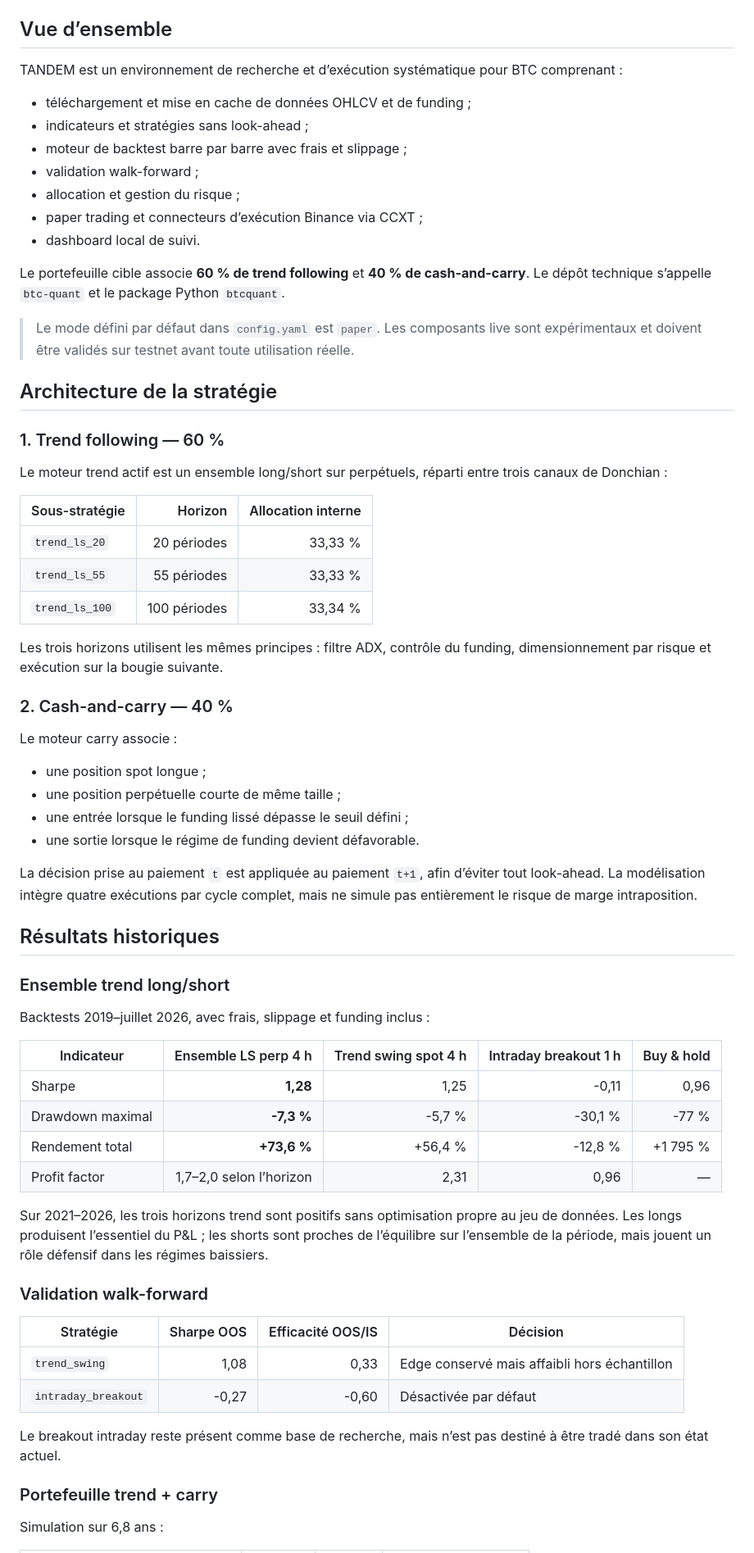
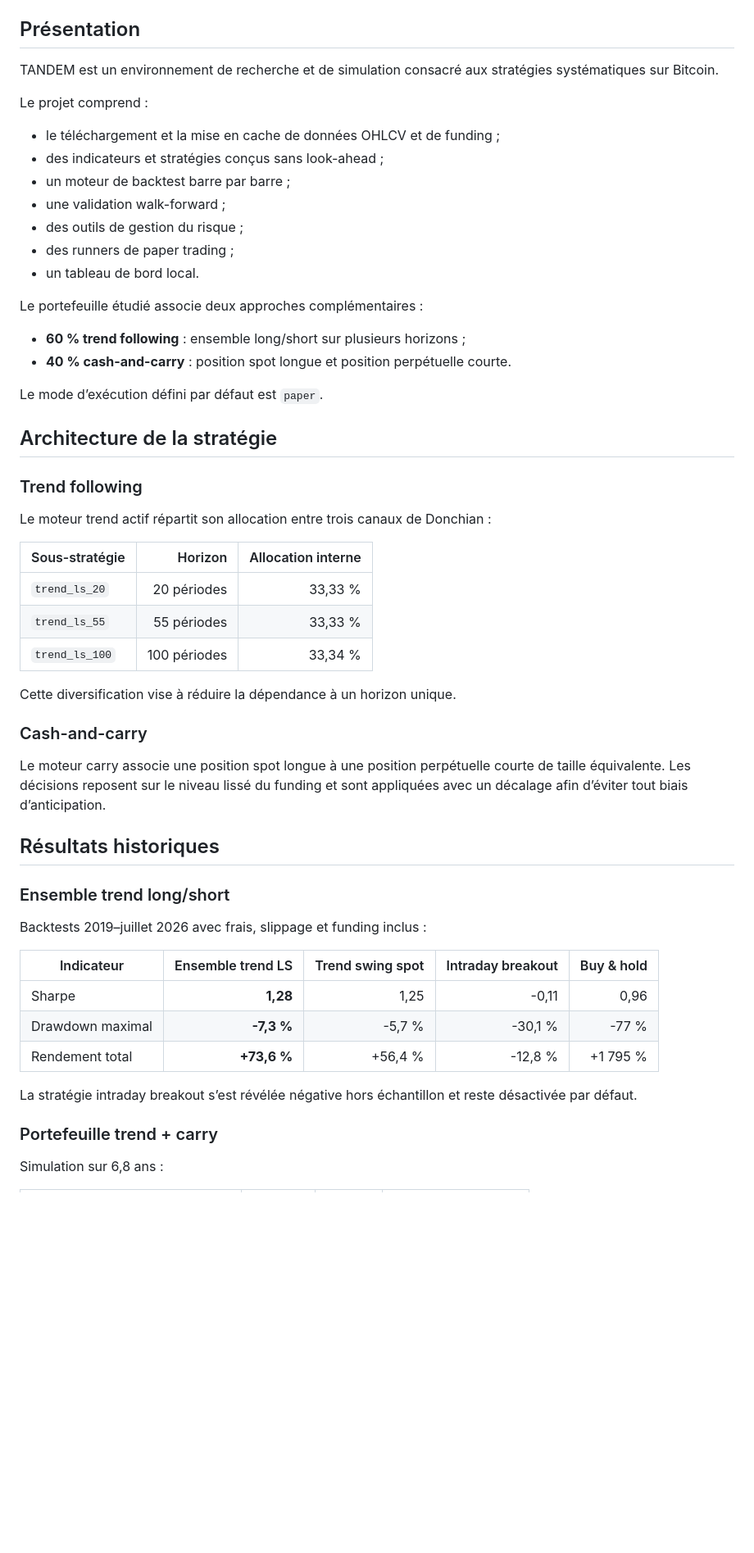
Before and after one commit to Julianos87/btc-quant, a Markdown page: README.md, the part around one of its changes. Shown at 82% size. GitHub-like rendering; blank space fills up the shorter version.

```diff
--- a/README.md
+++ b/README.md
@@ -7,26 +7,31 @@
 ![Status](https://img.shields.io/badge/statut-exp%C3%A9rimental-blue)
 
-## Vue d’ensemble
+## Présentation
 
-TANDEM est un environnement de recherche et d’exécution systématique pour BTC comprenant :
+TANDEM est un environnement de recherche et de simulation consacré aux stratégies systématiques sur Bitcoin.
 
-- téléchargement et mise en cache de données OHLCV et de funding ;
-- indicateurs et stratégies sans look-ahead ;
-- moteur de backtest barre par barre avec frais et slippage ;
-- validation walk-forward ;
-- allocation et gestion du risque ;
-- paper trading et connecteurs d’exécution Binance via CCXT ;
-- dashboard local de suivi.
+Le projet comprend :
 
-Le portefeuille cible associe **60 % de trend following** et **40 % de cash-and-carry**. Le dépôt technique s’appelle `btc-quant` et le package Python `btcquant`.
+- le téléchargement et la mise en cache de données OHLCV et de funding ;
+- des indicateurs et stratégies conçus sans look-ahead ;
+- un moteur de backtest barre par barre ;
+- une validation walk-forward ;
+- des outils de gestion du risque ;
+- des runners de paper trading ;
+- un tableau de bord local.
 
-> Le mode défini par défaut dans `config.yaml` est `paper`. Les composants live sont expérimentaux et doivent être validés sur testnet avant toute utilisation réelle.
+Le portefeuille étudié associe deux approches complémentaires :
+
+- **60 % trend following** : ensemble long/short sur plusieurs horizons ;
+- **40 % cash-and-carry** : position spot longue et position perpétuelle courte.
+
+Le mode d’exécution défini par défaut est `paper`.
 
 ## Architecture de la stratégie
 
-### 1. Trend following — 60 %
+### Trend following
 
-Le moteur trend actif est un ensemble long/short sur perpétuels, réparti entre trois canaux de Donchian :
+Le moteur trend actif répartit son allocation entre trois canaux de Donchian :
 
 | Sous-stratégie | Horizon | Allocation interne |
 |---|---:|---:|
@@ -34,42 +39,25 @@ Le moteur trend actif est un ensemble long/short sur perpétuels, réparti entre
 | `trend_ls_55` | 55 périodes | 33,33 % |
 | `trend_ls_100` | 100 périodes | 33,34 % |
 
-Les trois horizons utilisent les mêmes principes : filtre ADX, contrôle du funding, dimensionnement par risque et exécution sur la bougie suivante.
+Cette diversification vise à réduire la dépendance à un horizon unique.
 
-### 2. Cash-and-carry — 40 %
+### Cash-and-carry
 
-Le moteur carry associe :
-
-- une position spot longue ;
-- une position perpétuelle courte de même taille ;
-- une entrée lorsque le funding lissé dépasse le seuil défini ;
-- une sortie lorsque le régime de funding devient défavorable.
-
-La décision prise au paiement `t` est appliquée au paiement `t+1`, afin d’éviter tout look-ahead. La modélisation intègre quatre exécutions par cycle complet, mais ne simule pas entièrement le risque de marge intraposition.
+Le moteur carry associe une position spot longue à une position perpétuelle courte de taille équivalente. Les décisions reposent sur le niveau lissé du funding et sont appliquées avec un décalage afin d’éviter tout biais d’anticipation.
 
 ## Résultats historiques
 
 ### Ensemble trend long/short
 
-Backtests 2019–juillet 2026, avec frais, slippage et funding inclus :
+Backtests 2019–juillet 2026 avec frais, slippage et funding inclus :
 
-| Indicateur | Ensemble LS perp 4 h | Trend swing spot 4 h | Intraday breakout 1 h | Buy & hold |
+| Indicateur | Ensemble trend LS | Trend swing spot | Intraday breakout | Buy & hold |
 |---|---:|---:|---:|---:|
 | Sharpe | **1,28** | 1,25 | -0,11 | 0,96 |
 | Drawdown maximal | **-7,3 %** | -5,7 % | -30,1 % | -77 % |
 | Rendement total | **+73,6 %** | +56,4 % | -12,8 % | +1 795 % |
-| Profit factor | 1,7–2,0 selon l’horizon | 2,31 | 0,96 | — |
 
-Sur 2021–2026, les trois horizons trend sont positifs sans optimisation propre au jeu de données. Les longs produisent l’essentiel du P&L ; les shorts sont proches de l’équilibre sur l’ensemble de la période, mais jouent un rôle défensif dans les régimes baissiers.
-
-### Validation walk-forward
-
-| Stratégie | Sharpe OOS | Efficacité OOS/IS | Décision |
-|---|---:|---:|---|
-| `trend_swing` | 1,08 | 0,33 | Edge conservé mais affaibli hors échantillon |
-| `intraday_breakout` | -0,27 | -0,60 | Désactivée par défaut |
-
-Le breakout intraday reste présent comme base de recherche, mais n’est pas destiné à être tradé dans son état actuel.
+La stratégie intraday breakout s’est révélée négative hors échantillon et reste désactivée par défaut.
 
 ### Portefeuille trend + carry
 
```
Also changed, not shown: other parts of README.md (+44 -104 lines).
